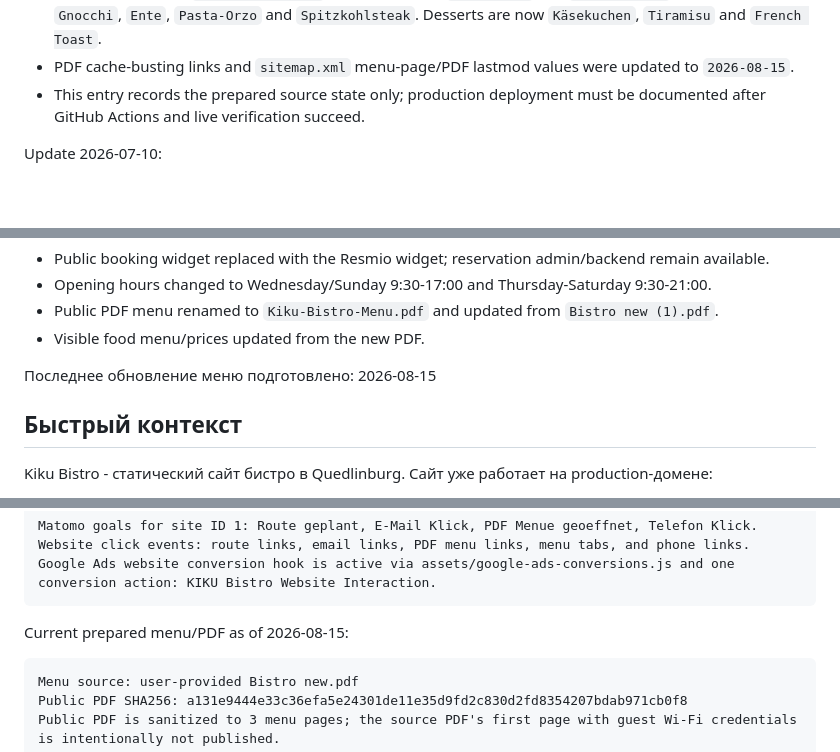
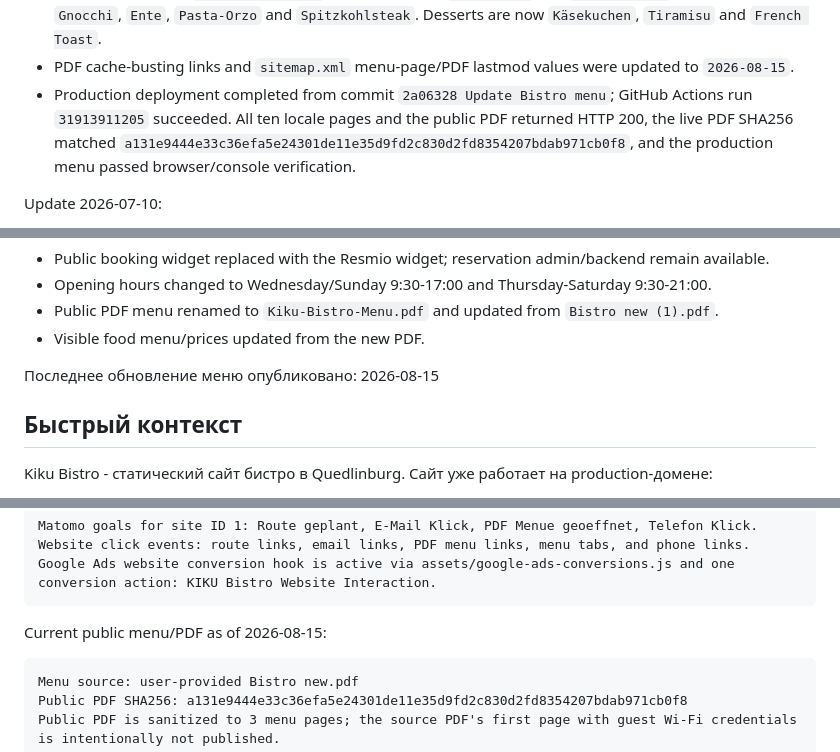
Before and after one commit to sergkreis/kiku-bistro-site, a Markdown page: HANDOVER.md, 3 parts joined by grey strips. GitHub-like rendering; blank space fills up the shorter version.

Commit message:
Document Bistro menu deployment

````diff
--- a/HANDOVER.md
+++ b/HANDOVER.md
@@ -15,7 +15,7 @@ Update 2026-08-15:
 - Visible food menu was updated on DE and EN, then regenerated for FR, NL, PL, CS, IT, ES, PT and JA. Drinks, wine and cocktails remain PDF-only.
 - Breakfast removed `Kardamomschnecke`. Lunch removed `Fischsuppe` and `Rinderragout`, and added `Gnocchi`, `Ente`, `Pasta-Orzo` and `Spitzkohlsteak`. Desserts are now `Käsekuchen`, `Tiramisu` and `French Toast`.
 - PDF cache-busting links and `sitemap.xml` menu-page/PDF lastmod values were updated to `2026-08-15`.
-- This entry records the prepared source state only; production deployment must be documented after GitHub Actions and live verification succeed.
+- Production deployment completed from commit `2a06328 Update Bistro menu`; GitHub Actions run `31913911205` succeeded. All ten locale pages and the public PDF returned HTTP 200, the live PDF SHA256 matched `a131e9444e33c36efa5e24301de11e35d9fd2c830d2fd8354207bdab971cb0f8`, and the production menu passed browser/console verification.
 
 Update 2026-07-10:
 - Disabled legacy public booking creation at `POST /api/reservations`; it now returns HTTP `410 Gone` and directs guests to the Resmio widget used by the public website.
@@ -164,7 +164,7 @@ Update 2026-05-29:
 - Public PDF menu renamed to `Kiku-Bistro-Menu.pdf` and updated from `Bistro new (1).pdf`.
 - Visible food menu/prices updated from the new PDF.
 
-Последнее обновление меню подготовлено: 2026-08-15
+Последнее обновление меню опубликовано: 2026-08-15
 
 ## Быстрый контекст
 
@@ -201,7 +201,7 @@ Website click events: route links, email links, PDF menu links, menu tabs, and p
 Google Ads website conversion hook is active via assets/google-ads-conversions.js and one conversion action: KIKU Bistro Website Interaction.
 ```
 
-Current prepared menu/PDF as of 2026-08-15:
+Current public menu/PDF as of 2026-08-15:
 
 ```text
 Menu source: user-provided Bistro new.pdf
````
Also changed, not shown: README.md (+1 -1 lines).
